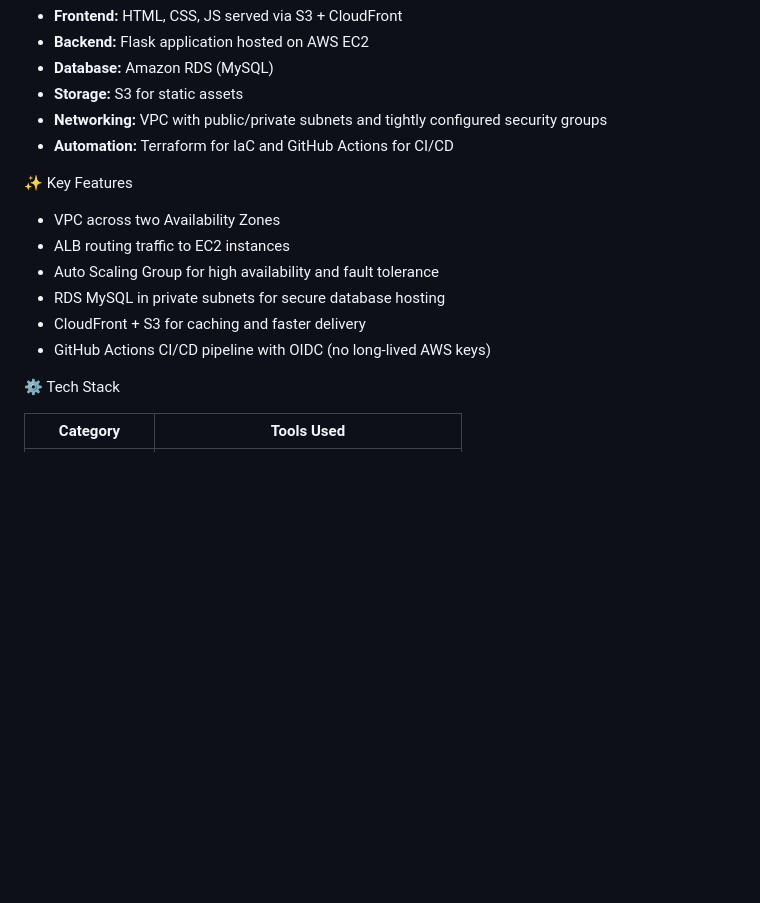
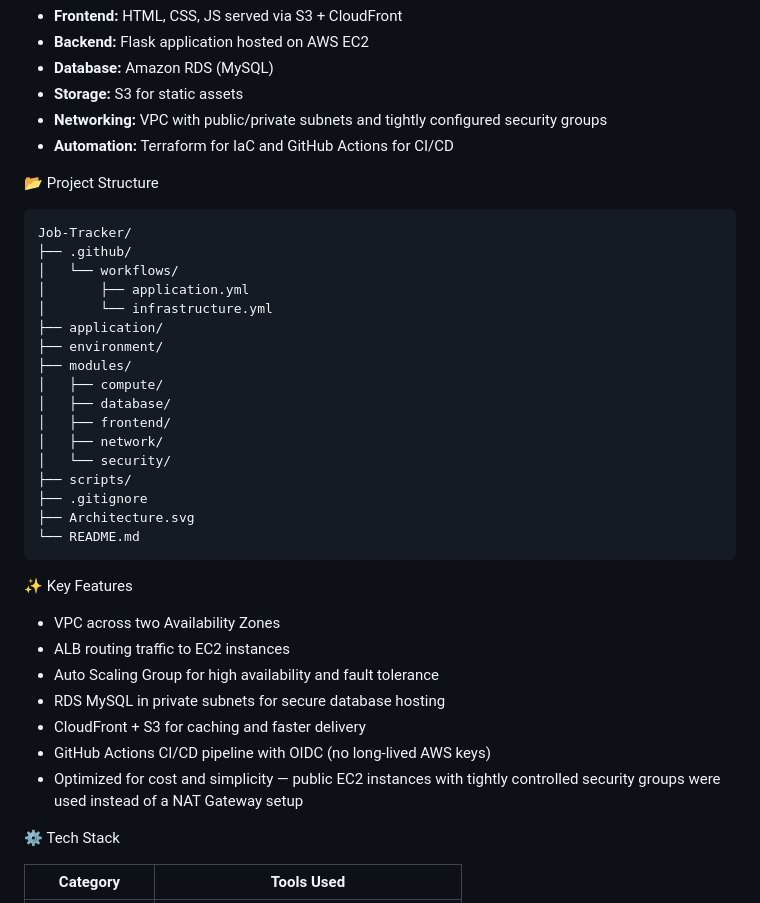
Before and after one commit to Miyata-lee/Job-Tracker, a Markdown page: README.md, the part around the change. Rendered like a GitHub page; blank space fills up the shorter version.

Commit message:
README
README

````diff
--- a/README.md
+++ b/README.md
@@ -25,6 +25,28 @@ The architecture follows a modular design:
 - **Automation:** Terraform for IaC and GitHub Actions for CI/CD
 
 
+📂 Project Structure
+```bash
+Job-Tracker/
+├── .github/
+│   └── workflows/
+│       ├── application.yml
+│       └── infrastructure.yml
+├── application/
+├── environment/
+├── modules/
+│   ├── compute/
+│   ├── database/
+│   ├── frontend/
+│   ├── network/
+│   └── security/
+├── scripts/
+├── .gitignore
+├── Architecture.svg
+└── README.md
+```
+
+
 ✨ Key Features
 
 - VPC across two Availability Zones
@@ -33,6 +55,7 @@ The architecture follows a modular design:
 - RDS MySQL in private subnets for secure database hosting
 - CloudFront + S3 for caching and faster delivery
 - GitHub Actions CI/CD pipeline with OIDC (no long-lived AWS keys)
+- Optimized for cost and simplicity — public EC2 instances with tightly controlled security groups were used instead of a NAT Gateway setup
 
 ⚙️ Tech Stack
 
````
